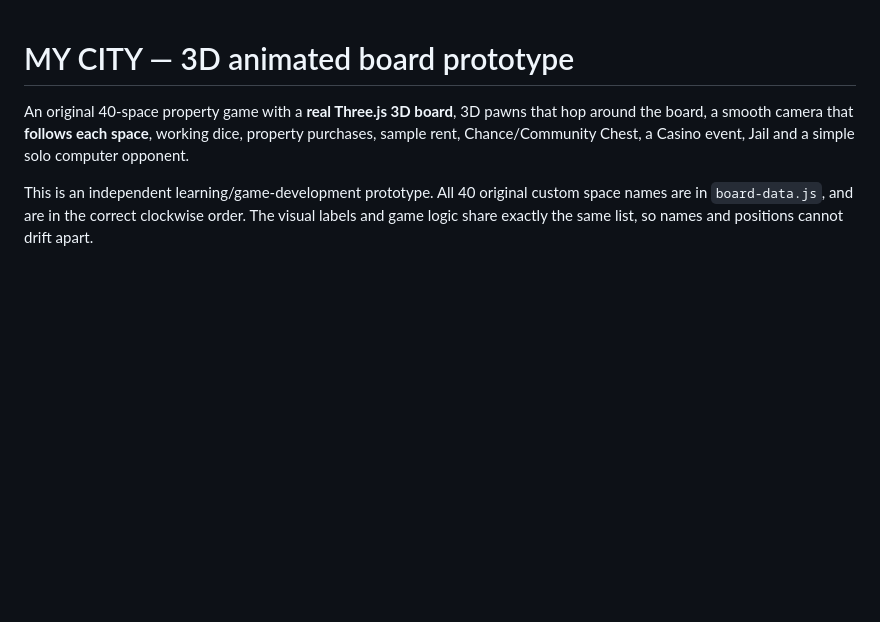
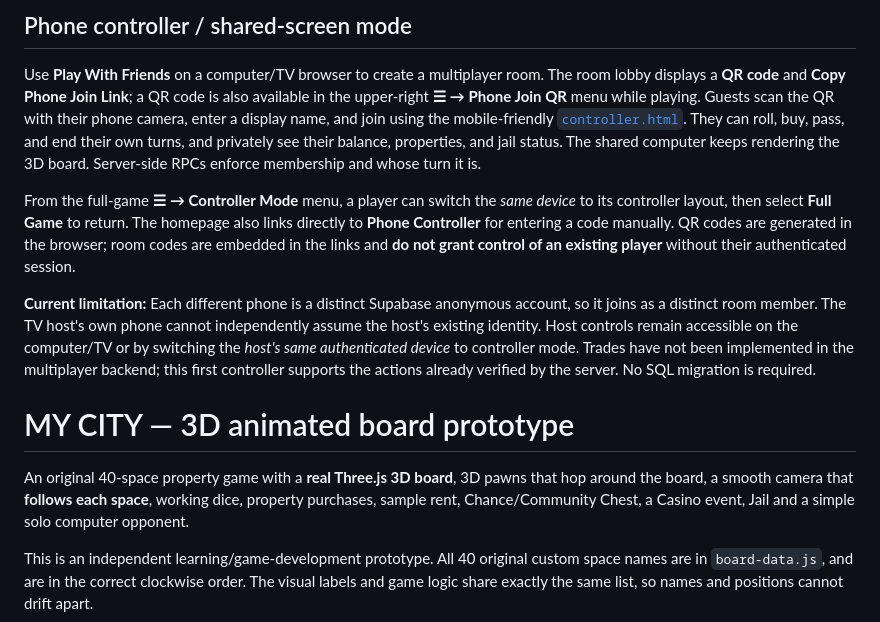
Before and after one commit to jayvernon7/my-city-game, a Markdown page: README.md, the part around the change. GitHub-like rendering; blank space fills up the shorter version.

Commit message:
Document QR-code phone controllers, private player controls and host pairing limitations

```diff
--- a/README.md
+++ b/README.md
@@ -1,3 +1,29 @@
+## Phone controller / shared-screen mode
+
+Use **Play With Friends** on a computer/TV browser to create a multiplayer
+room. The room lobby displays a **QR code** and **Copy Phone Join Link**;
+a QR code is also available in the upper-right **☰ → Phone Join QR** menu
+while playing. Guests scan the QR with their phone camera, enter a display
+name, and join using the mobile-friendly [`controller.html`](./controller.html).
+They can roll, buy, pass, and end their own turns, and privately see their
+balance, properties, and jail status. The shared computer keeps rendering
+the 3D board. Server-side RPCs enforce membership and whose turn it is.
+
+From the full-game **☰ → Controller Mode** menu, a player can switch the
+*same device* to its controller layout, then select **Full Game** to return.
+The homepage also links directly to **Phone Controller** for entering a code
+manually. QR codes are generated in the browser; room codes are embedded in
+the links and **do not grant control of an existing player** without their
+authenticated session.
+
+**Current limitation:** Each different phone is a distinct Supabase
+anonymous account, so it joins as a distinct room member. The TV host's
+own phone cannot independently assume the host's existing identity.
+Host controls remain accessible on the computer/TV or by switching the
+*host's same authenticated device* to controller mode. Trades have not been
+implemented in the multiplayer backend; this first controller supports
+the actions already verified by the server. No SQL migration is required.
+
 # MY CITY — 3D animated board prototype
 
 An original 40-space property game with a **real Three.js 3D board**, 3D pawns that hop around the board, a smooth camera that **follows each space**, working dice, property purchases, sample rent, Chance/Community Chest, a Casino event, Jail and a simple solo computer opponent.
```
